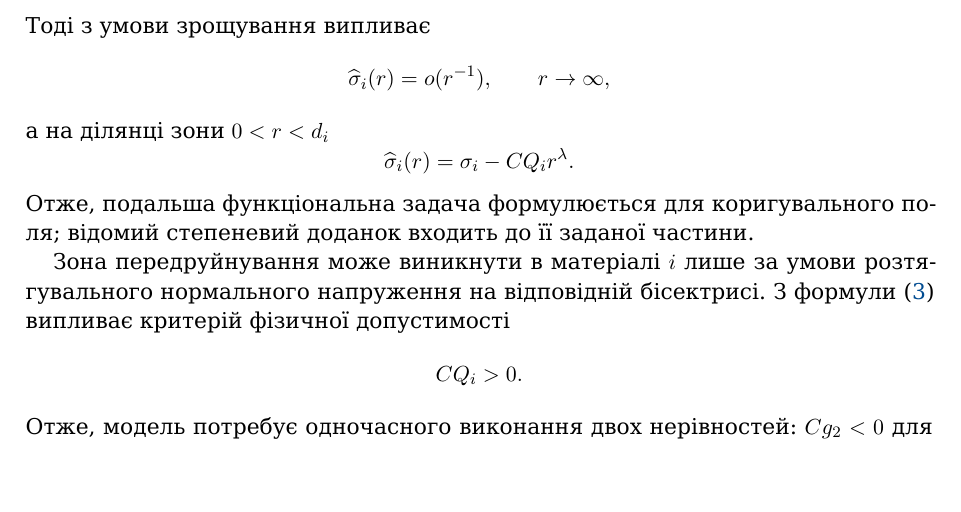
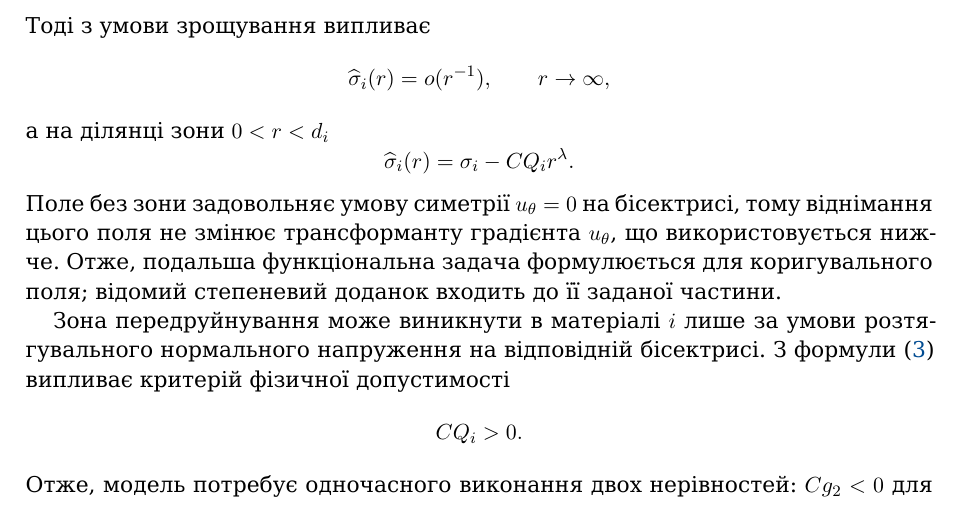
Before and after one commit to mfs9697/Dudyk, a LaTeX paper (manuscript/latex/main.tex, which reads manuscript/latex/sections/02_problem_statement.tex): part of page 6 of 22, cut so that both start at the same text, the shorter picture padded with empty space. Compiled offline with XeLaTeX; a missing font is replaced by an installed copy or a similar font.

Commit message:
Clarify displacement part of Ukrainian superposition

```diff
--- a/manuscript/latex/sections/02_problem_statement.tex
+++ b/manuscript/latex/sections/02_problem_statement.tex
@@ -178,8 +178,11 @@ $\lambda\in(-1,0)$ --- показник сингулярності кутово
   \widehat{\sigma}_i(r)
   =\sigma_i-CQ_i r^\lambda.
 \end{equation*}
-Отже, подальша функціональна задача формулюється для коригувального поля;
-відомий степеневий доданок входить до її заданої частини.
+Поле без зони задовольняє умову симетрії $u_\theta=0$ на бісектрисі,
+тому віднімання цього поля не змінює трансформанту градієнта
+$u_\theta$, що використовується нижче. Отже, подальша функціональна
+задача формулюється для коригувального поля; відомий степеневий доданок
+входить до її заданої частини.
 
 Зона передруйнування може виникнути в матеріалі~$i$ лише за умови
 розтягувального нормального напруження на відповідній бісектрисі. З
```
